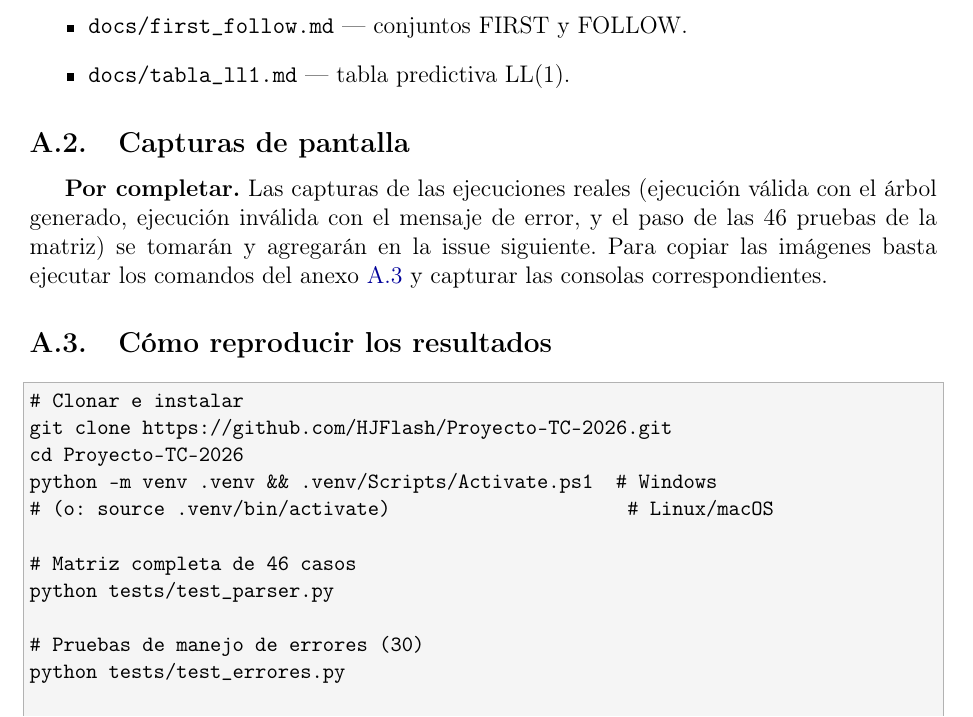
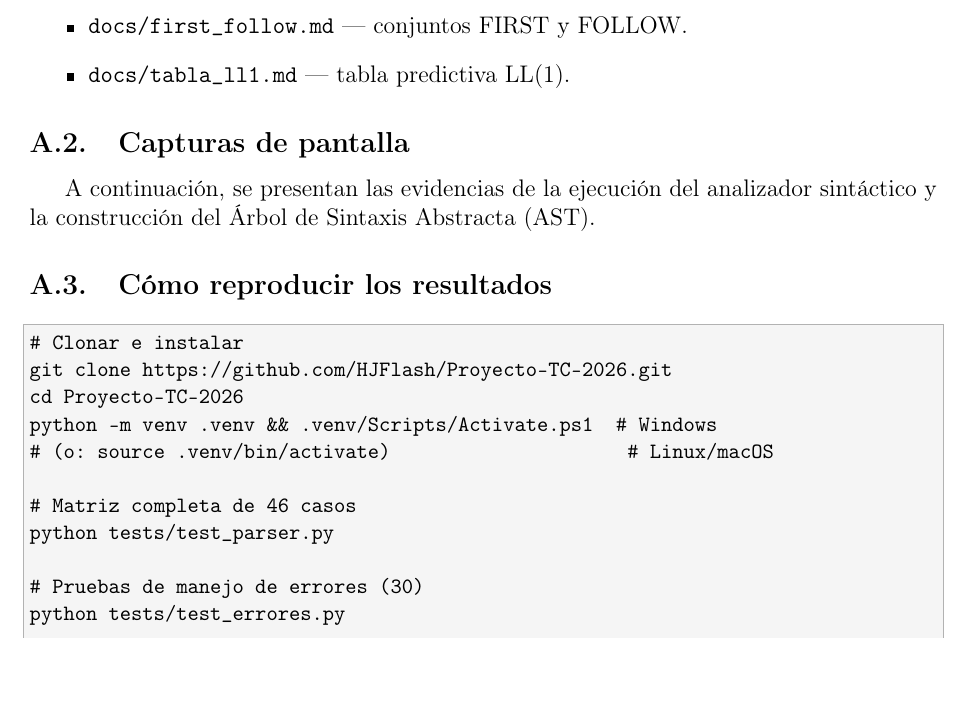
Before and after one commit to HJFlash/Proyecto-TC-2026, a LaTeX paper (informe/main.tex): part of page 17 of 17 before the commit and part of page 17 of 18 after it, cut so that both start at the same text, the shorter picture padded with empty space. Compiled offline with pdfLaTeX.

Commit message:
docs: agregar capturas de validación, errores y AST a los anexos del informe. Closes #14

```diff
--- a/informe/main.tex
+++ b/informe/main.tex
@@ -18,6 +18,7 @@
 \usepackage{hyperref}
 \usepackage{listings}
 \usepackage{xcolor}
+\usepackage{graphicx}
 
 \hypersetup{
   colorlinks=true,
@@ -819,8 +820,5 @@ verificado, se encuentra en el directorio \texttt{docs/} del repositorio:
 \end{itemize}
 
 \subsection{Capturas de pantalla}
-\textbf{Por completar.} Las capturas de las ejecuciones reales (ejecución
-válida con el árbol generado, ejecución inválida con el mensaje de error, y
-el paso de las 46 pruebas de la matriz) se tomarán y agregarán en la issue
-siguiente. Para copiar las imágenes basta ejecutar los comandos del
-anexo~\ref{sec:anexo-reproduccion} y capturar las consolas correspondientes.
+
+A continuación, se presentan las evidencias de la ejecución del analizador sintáctico y la construcción del Árbol de Sintaxis Abstracta (AST).
@@ -827,3 +837,5 @@ anexo~\ref{sec:anexo-reproduccion} y capturar las consolas correspondientes.
+    \label{fig:error_sintactico}
+\end{figure}
 
 \subsection{Cómo reproducir los resultados}
 \label{sec:anexo-reproduccion}
```
Also changed, not shown: informe/capturas/invalida_error.png (added), informe/capturas/valida_ast.png (added), informe/main.tex (12 more changed lines).
